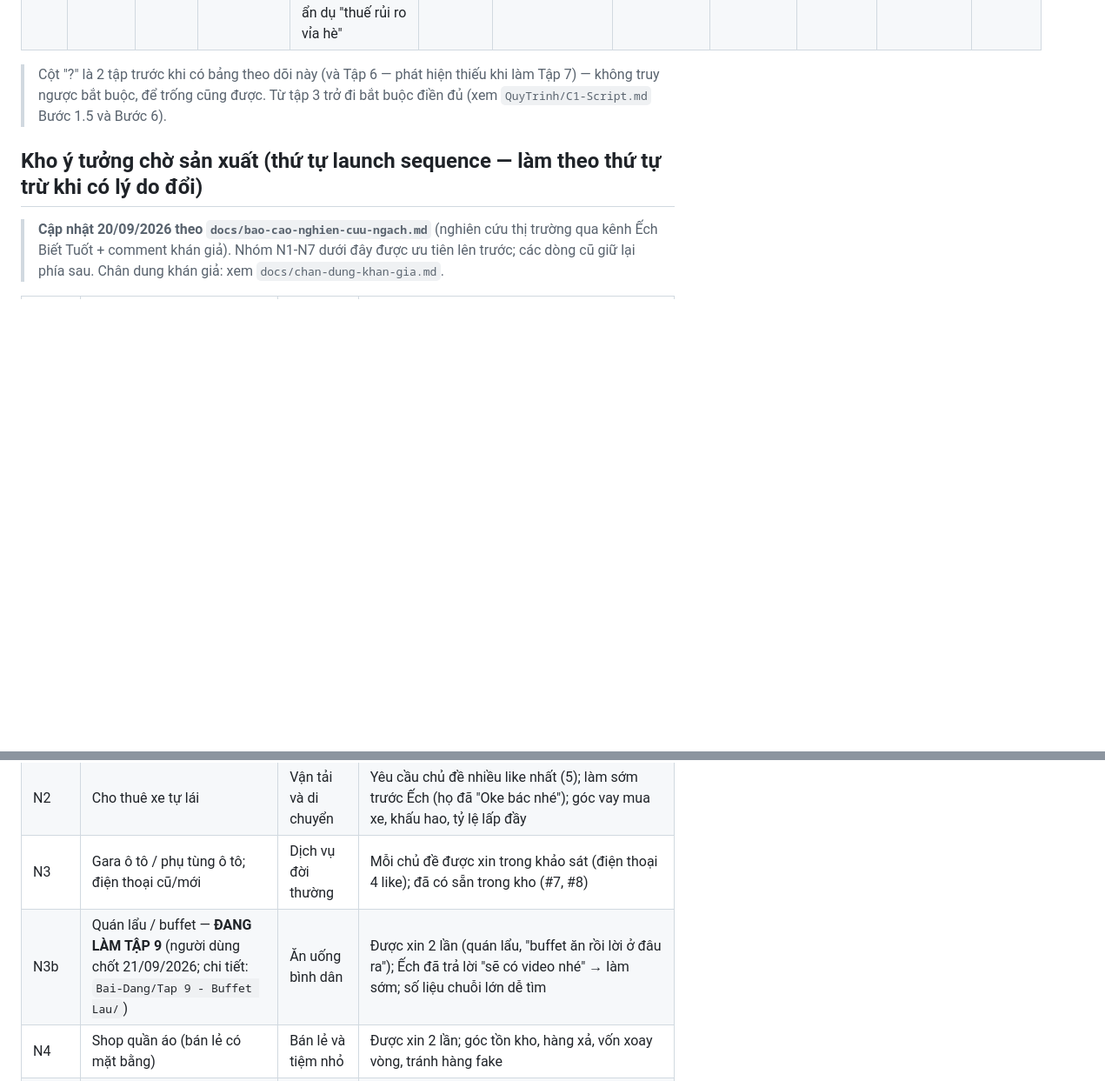
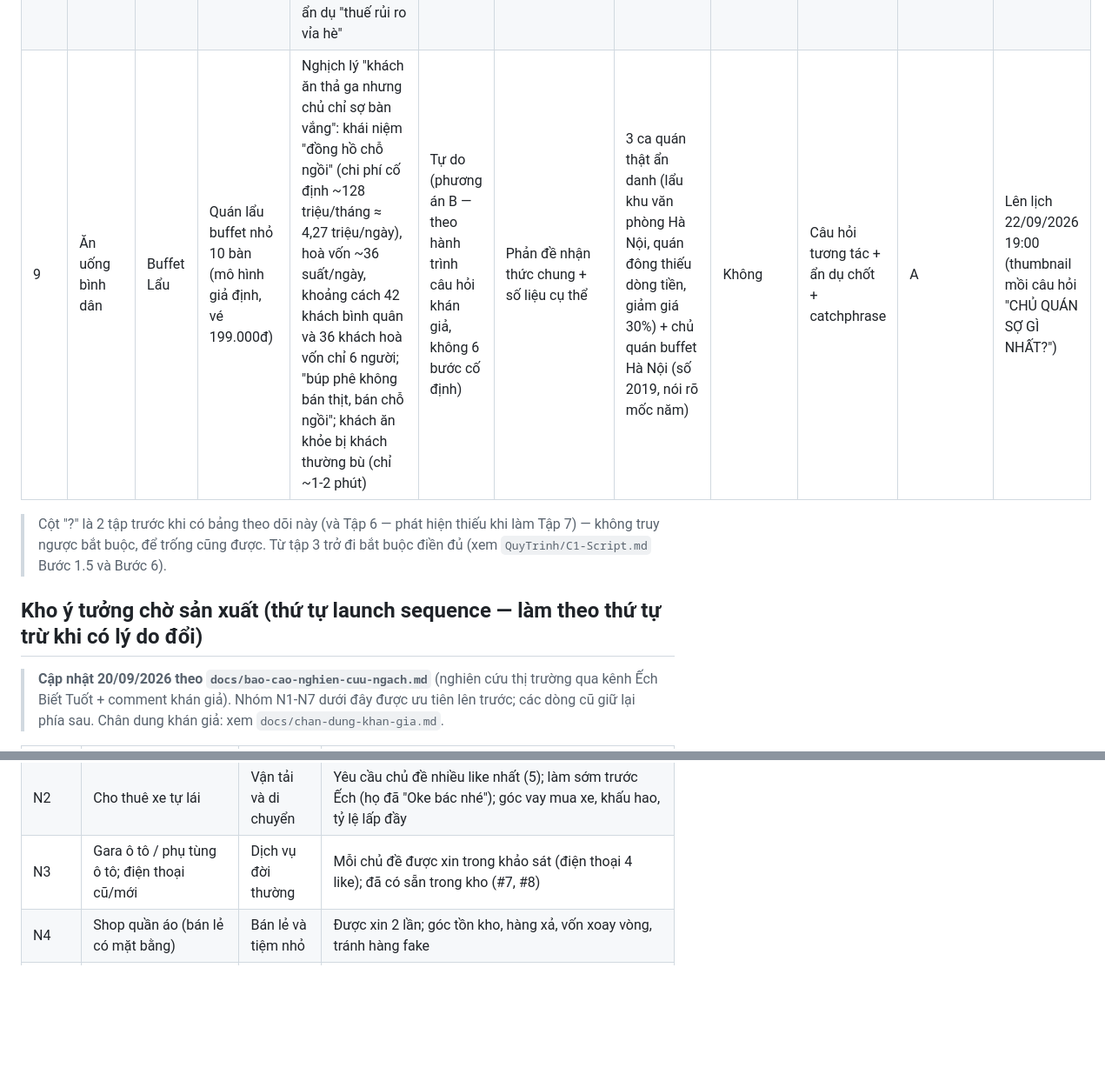
Before and after one commit to vanhieu251206/GauTinhRanhYoutube, a Markdown page: docs/da-dung-de-tai.md, 2 parts joined by grey strips. Shown at 87% size. GitHub-like rendering; blank space fills up the shorter version.

Commit message:
Ghi Tập 9 (Buffet Lẩu) vào bảng "Đã dùng", lên lịch đăng 22/09/2026 19:00
- Thêm hàng Tập 9 vào docs/da-dung-de-tai.md, xoá dòng N3b khỏi kho ý tưởng

Co-Authored-By: Claude Sonnet 5 <noreply@anthropic.com>

```diff
--- a/docs/da-dung-de-tai.md
+++ b/docs/da-dung-de-tai.md
@@ -15,6 +15,7 @@
 | 6 | ? | Cửa Hàng Tiện Lợi | ? | ? (tập đã có sẵn script/voice.mp3 nhưng chưa được ghi vào bảng này khi làm — phát hiện lại khi làm Tập 7, không truy ngược chi tiết) | ? | ? | ? | ? | ? | ? | ? |
 | 7 | Giả định vĩ mô (mở rộng, chưa có trong 24 topic gốc) | Thợ Hàn Đổi Đời | Nghề hàn làm case chính cho giả định "học nghề chân tay có thoát nghèo không" | Nghịch lý quảng cáo trung tâm dạy nghề (18-30tr) vs lương thực nhận thợ mới (8-12tr); nhân cách hoá "chi phí cơ hội" thành 1 nhân vật ẩn hình xuyên suốt; case ẩn danh "Long" (24 tuổi, phụ hồ) dẫn dắt cả video; thống kê chính thức GSO (70,8% lao động chưa qua đào tạo); mở rộng so sánh học nghề trong nước vs xuất khẩu lao động Nhật Bản (chi phí 85-105tr, hoàn vốn 6-8 tháng) | Tự do (không ép khung 6 bước cố định) | Phóng đại giả thuyết rồi tự phản biện bằng số liệu thật | Case ẩn danh "Long" xuyên suốt (không định danh được người thật) | Có — mời like/sub giữa video, lồng tự nhiên vào mạch chuyện Long | Phản bác lại chính giả định đặt ra ở đầu video (kỹ thuật callback) + câu hỏi tương tác | C — Giả định vĩ mô | Nếu Tất Cả Lao Động Chân Tay Đi Học Nghề, Việt Nam Có Hết Nghèo Không? | Đã lên lịch đăng |
 | 8 | Ăn uống bình dân | Xe Đẩy Bán Đồ Ăn Vặt | Xe đẩy xiên que/cá viên chiên vỉa hè (mặt hàng đại diện đồ ăn vặt offline) | Lãi gộp ~75% (giá vốn ước tính 2.000-3.000đ/xiên, bán ~10.000đ) nhưng có "thuế rủi ro vỉa hè" — chi phí ẩn là bị phạt/tịch thu khi TP.HCM siết vỉa hè 2026 (33.038 vi phạm, phạt >28 tỷ; mức phạt 150.000đ 2022 → 200-250.000đ 2026); đối chiếu online bùng nổ (5.816 tỷ, +51%) vs offline bị siết; ẩn dụ "thuế rủi ro vỉa hè" | 6 bước cố định | Nghịch lý tương phản (lãi gộp cao ngất vs bị dẹp vỉa hè), 3 pha | Case ẩn danh chị bán xôi vỉa hè chuyển sang bán online (8-10tr → 12-15tr/tháng); không nêu tên doanh nghiệp | Không có (theo script.md) | Câu hỏi tương tác (đã thấy người bán canh me chạy? đã thấy ai chuyển sang online?) | B — Vỡ mộng/cảnh báo. Tiêu đề: Cách Một Xe Đẩy Ăn Vặt Kiếm Tiền: Lãi 75% Nhưng Sao Vẫn Lỗ? | Chưa rõ (đã có video hoàn chỉnh trong thư mục; chưa xác nhận đã đăng hay lên lịch) |
+| 9 | Ăn uống bình dân | Buffet Lẩu | Quán lẩu buffet nhỏ 10 bàn (mô hình giả định, vé 199.000đ) | Nghịch lý "khách ăn thả ga nhưng chủ chỉ sợ bàn vắng": khái niệm "đồng hồ chỗ ngồi" (chi phí cố định ~128 triệu/tháng ≈ 4,27 triệu/ngày), hoà vốn ~36 suất/ngày, khoảng cách 42 khách bình quân và 36 khách hoà vốn chỉ 6 người; "búp phê không bán thịt, bán chỗ ngồi"; khách ăn khỏe bị khách thường bù (chỉ ~1-2 phút) | Tự do (phương án B — theo hành trình câu hỏi khán giả, không 6 bước cố định) | Phản đề nhận thức chung + số liệu cụ thể | 3 ca quán thật ẩn danh (lẩu khu văn phòng Hà Nội, quán đông thiếu dòng tiền, giảm giá 30%) + chủ quán buffet Hà Nội (số 2019, nói rõ mốc năm) | Không | Câu hỏi tương tác + ẩn dụ chốt + catchphrase | A | Lên lịch 22/09/2026 19:00 (thumbnail mồi câu hỏi "CHỦ QUÁN SỢ GÌ NHẤT?") |
 
 > Cột "?" là 2 tập trước khi có bảng theo dõi này (và Tập 6 — phát hiện thiếu khi làm Tập 7) — không truy ngược bắt buộc, để trống cũng được. Từ tập 3 trở đi bắt buộc điền đủ (xem `QuyTrinh/C1-Script.md` Bước 1.5 và Bước 6).
 
@@ -26,7 +27,6 @@
 | N1 | Xe tải nhỏ chở hàng (chạy thuê vs vay mua xe) | Vận tải và di chuyển | Khảo sát comment 20/09: bài toán quyết định rõ nhất (có người 500tr sợ không đủ); nhóm xe/ô tô có 5/24 yêu cầu |
 | N2 | Cho thuê xe tự lái | Vận tải và di chuyển | Yêu cầu chủ đề nhiều like nhất (5); làm sớm trước Ếch (họ đã "Oke bác nhé"); góc vay mua xe, khấu hao, tỷ lệ lấp đầy |
 | N3 | Gara ô tô / phụ tùng ô tô; điện thoại cũ/mới | Dịch vụ đời thường | Mỗi chủ đề được xin trong khảo sát (điện thoại 4 like); đã có sẵn trong kho (#7, #8) |
-| N3b | Quán lẩu / buffet — **ĐANG LÀM TẬP 9** (người dùng chốt 21/09/2026; chi tiết: `Bai-Dang/Tap 9 - Buffet Lau/`) | Ăn uống bình dân | Được xin 2 lần (quán lẩu, "buffet ăn rồi lời ở đâu ra"); Ếch đã trả lời "sẽ có video nhé" → làm sớm; số liệu chuỗi lớn dễ tìm |
 | N4 | Shop quần áo (bán lẻ có mặt bằng) | Bán lẻ và tiệm nhỏ | Được xin 2 lần; góc tồn kho, hàng xả, vốn xoay vòng, tránh hàng fake |
 | N5 | Quán nước chè, trà đá vỉa hè | Ăn uống bình dân | Vốn nhỏ, có người so với tạp hóa; cafe vỉa hè của Ếch đạt 21N. Gộp/liên quan mục 7 "Xe đẩy đồ ăn vặt" |
 | N6 | Trung tâm game / esports | Dịch vụ đời thường | Quán NET là video top của Ếch (349N); làm sau để tránh so sánh trực diện |
```
